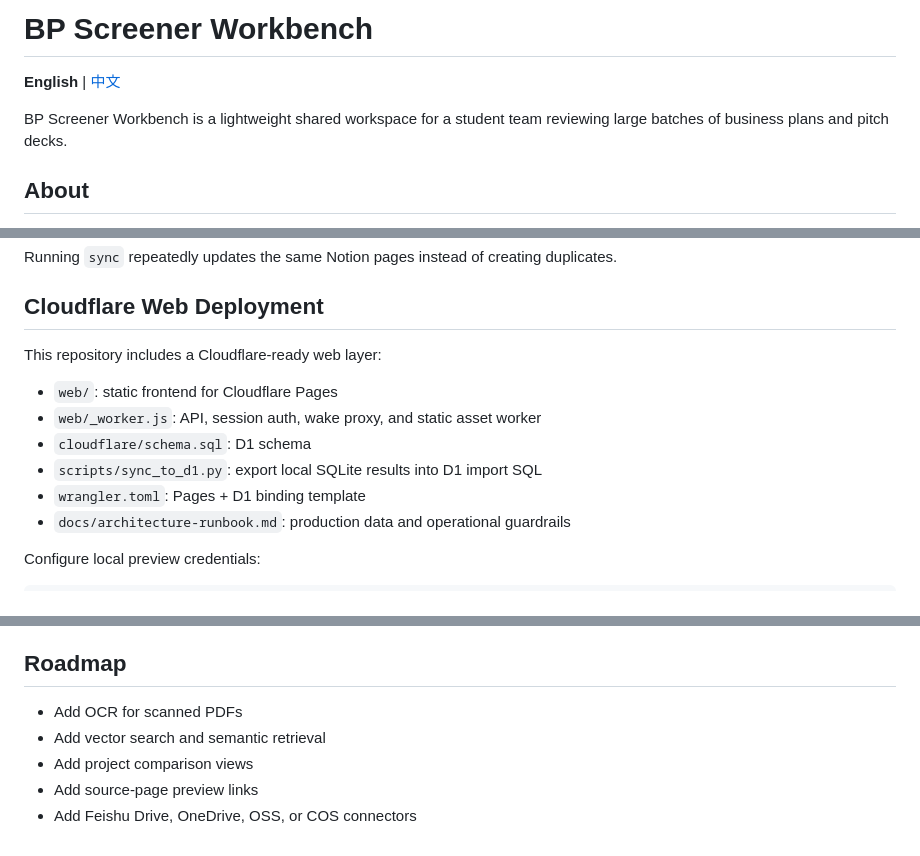
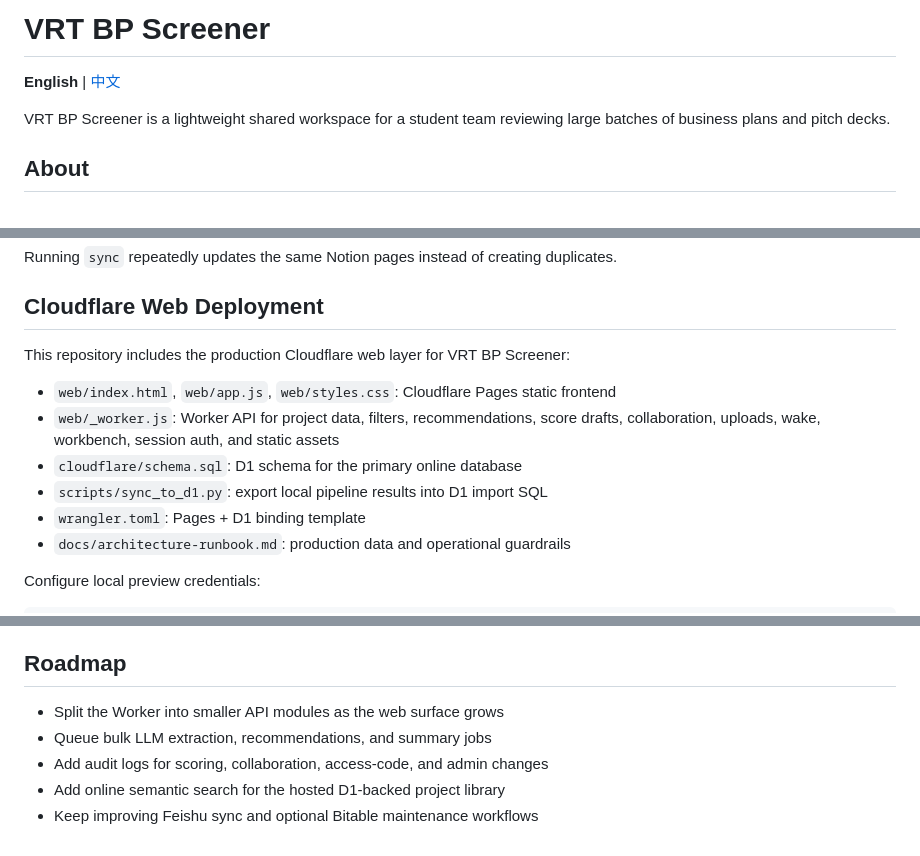
Before and after one commit to zfyaryan-wq/bp-screener, a Markdown page: README.md, 3 parts joined by grey strips. Rendered like a GitHub page.

```diff
--- a/README.md
+++ b/README.md
@@ -1,8 +1,8 @@
-# BP Screener Workbench
+# VRT BP Screener
 
 **English** | [中文](README.zh-CN.md)
 
-BP Screener Workbench is a lightweight shared workspace for a student team reviewing large batches of business plans and pitch decks.
+VRT BP Screener is a lightweight shared workspace for a student team reviewing large batches of business plans and pitch decks.
 
 ## About
 
@@ -248,12 +259,12 @@ Running `sync` repeatedly updates the same Notion pages instead of creating dupl
 
 ## Cloudflare Web Deployment
 
-This repository includes a Cloudflare-ready web layer:
+This repository includes the production Cloudflare web layer for VRT BP Screener:
 
-- `web/`: static frontend for Cloudflare Pages
-- `web/_worker.js`: API, session auth, wake proxy, and static asset worker
-- `cloudflare/schema.sql`: D1 schema
-- `scripts/sync_to_d1.py`: export local SQLite results into D1 import SQL
+- `web/index.html`, `web/app.js`, `web/styles.css`: Cloudflare Pages static frontend
+- `web/_worker.js`: Worker API for project data, filters, recommendations, score drafts, collaboration, uploads, wake, workbench, session auth, and static assets
+- `cloudflare/schema.sql`: D1 schema for the primary online database
+- `scripts/sync_to_d1.py`: export local pipeline results into D1 import SQL
 - `wrangler.toml`: Pages + D1 binding template
 - `docs/architecture-runbook.md`: production data and operational guardrails
 
@@ -328,8 +339,8 @@ You need to provide:
 
 ## Roadmap
 
-- Add OCR for scanned PDFs
-- Add vector search and semantic retrieval
-- Add project comparison views
-- Add source-page preview links
-- Add Feishu Drive, OneDrive, OSS, or COS connectors
+- Split the Worker into smaller API modules as the web surface grows
+- Queue bulk LLM extraction, recommendations, and summary jobs
+- Add audit logs for scoring, collaboration, access-code, and admin changes
+- Add online semantic search for the hosted D1-backed project library
+- Keep improving Feishu sync and optional Bitable maintenance workflows
```
Also changed, not shown: other parts of README.md (+28 -17 lines), README.zh-CN.md (+40 -29 lines).
